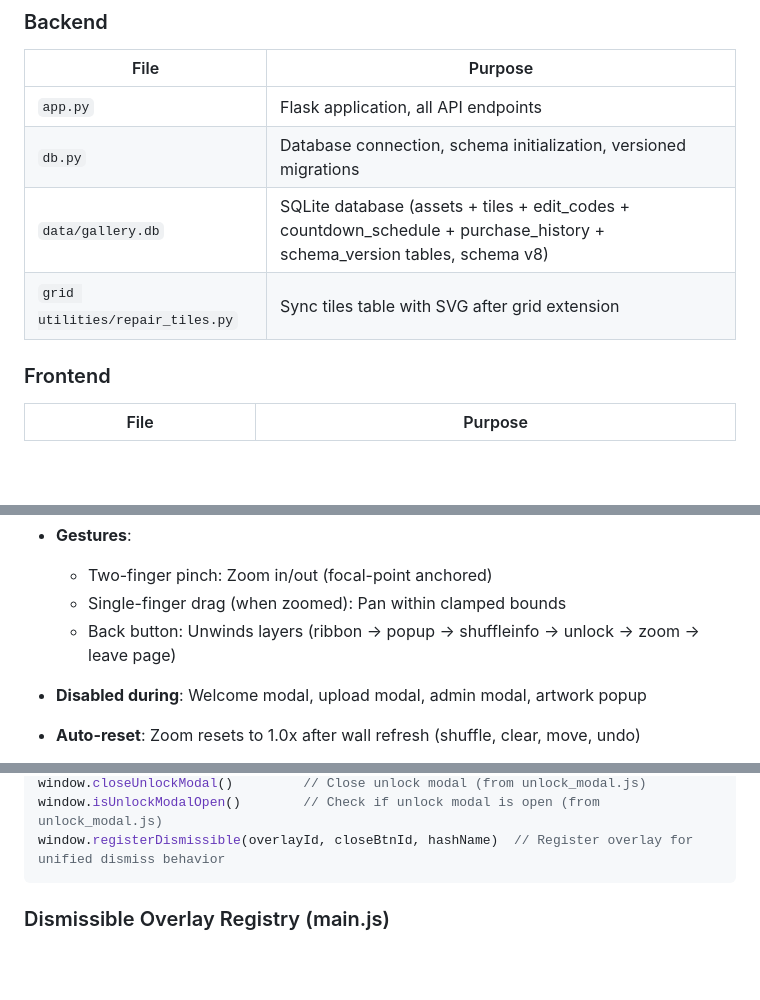
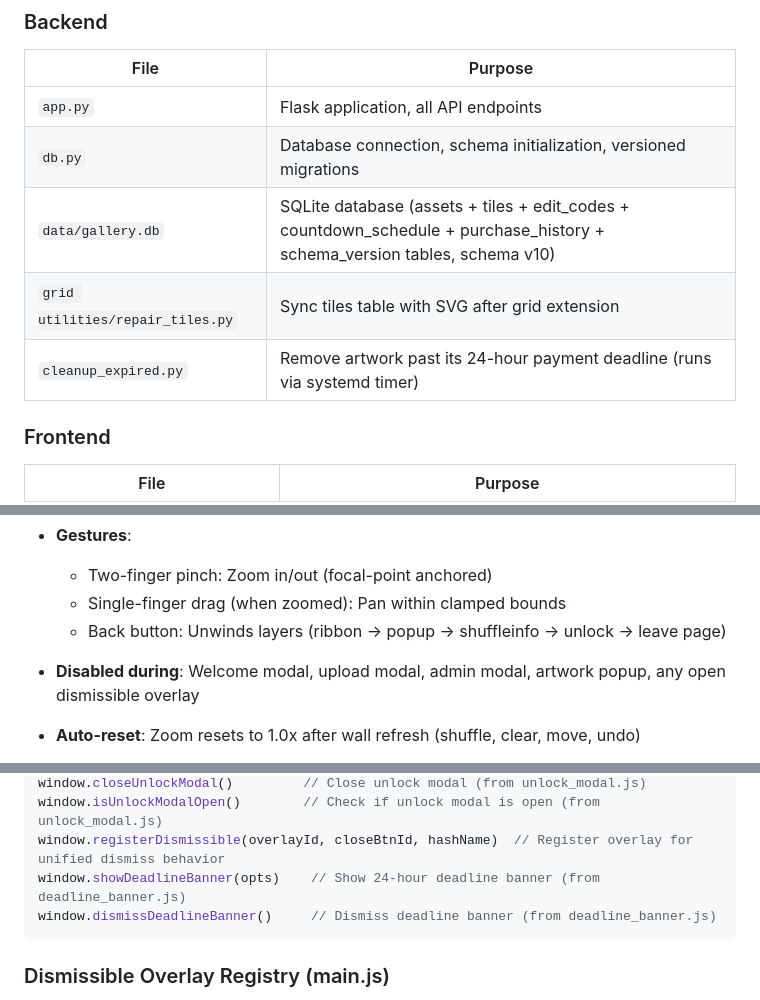
Before and after one commit to 989Daren/last_gallery, a Markdown page: CLAUDE.md, 3 parts joined by grey strips. GitHub-like rendering; blank space fills up the shorter version.

````diff
--- a/CLAUDE.md
+++ b/CLAUDE.md
@@ -26,8 +26,9 @@ python app.py
 |------|---------|
 | `app.py` | Flask application, all API endpoints |
 | `db.py` | Database connection, schema initialization, versioned migrations |
-| `data/gallery.db` | SQLite database (assets + tiles + edit_codes + countdown_schedule + purchase_history + schema_version tables, schema v8) |
+| `data/gallery.db` | SQLite database (assets + tiles + edit_codes + countdown_schedule + purchase_history + schema_version tables, schema v10) |
 | `grid utilities/repair_tiles.py` | Sync tiles table with SVG after grid extension |
+| `cleanup_expired.py` | Remove artwork past its 24-hour payment deadline (runs via systemd timer) |
 
 ### Frontend
 | File | Purpose |
@@ -276,8 +287,8 @@ Focal-point zoom for touch devices — content under fingers stays anchored duri
 - **Gestures**:
   - Two-finger pinch: Zoom in/out (focal-point anchored)
   - Single-finger drag (when zoomed): Pan within clamped bounds
-  - Back button: Unwinds layers (ribbon → popup → shuffleinfo → unlock → zoom → leave page)
-- **Disabled during**: Welcome modal, upload modal, admin modal, artwork popup
+  - Back button: Unwinds layers (ribbon → popup → shuffleinfo → unlock → leave page)
+- **Disabled during**: Welcome modal, upload modal, admin modal, artwork popup, any open dismissible overlay
 - **Auto-reset**: Zoom resets to 1.0x after wall refresh (shuffle, clear, move, undo)
 
 - **Performance**: DOM elements (`_wrapper`, `_zoomWrapper`) and viewport metrics (`_vw`, `_vh`) cached in `zoomState`; refreshed only on resize/orientation change. `clampTransform` writes to a reusable `_clampResult` object (zero per-frame allocation). Touch distance and midpoint inlined in hot path.
@@ -319,6 +330,8 @@ window.openUnlockModal(assetId, tileId)  // Open unlock modal (from unlock_modal
 window.closeUnlockModal()         // Close unlock modal (from unlock_modal.js)
 window.isUnlockModalOpen()        // Check if unlock modal is open (from unlock_modal.js)
 window.registerDismissible(overlayId, closeBtnId, hashName)  // Register overlay for unified dismiss behavior
+window.showDeadlineBanner(opts)    // Show 24-hour deadline banner (from deadline_banner.js)
+window.dismissDeadlineBanner()     // Dismiss deadline banner (from deadline_banner.js)
 ```
 
 ### Dismissible Overlay Registry (main.js)
````
Also changed, not shown: other parts of CLAUDE.md (+23 -4 lines).
